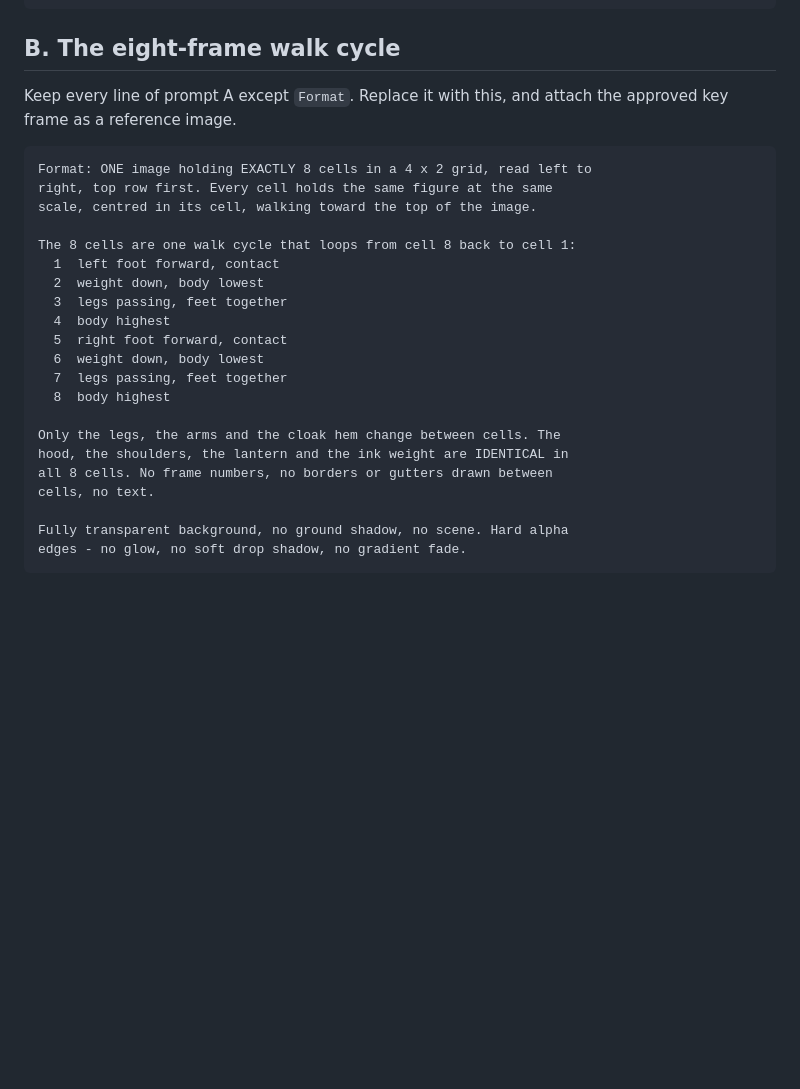
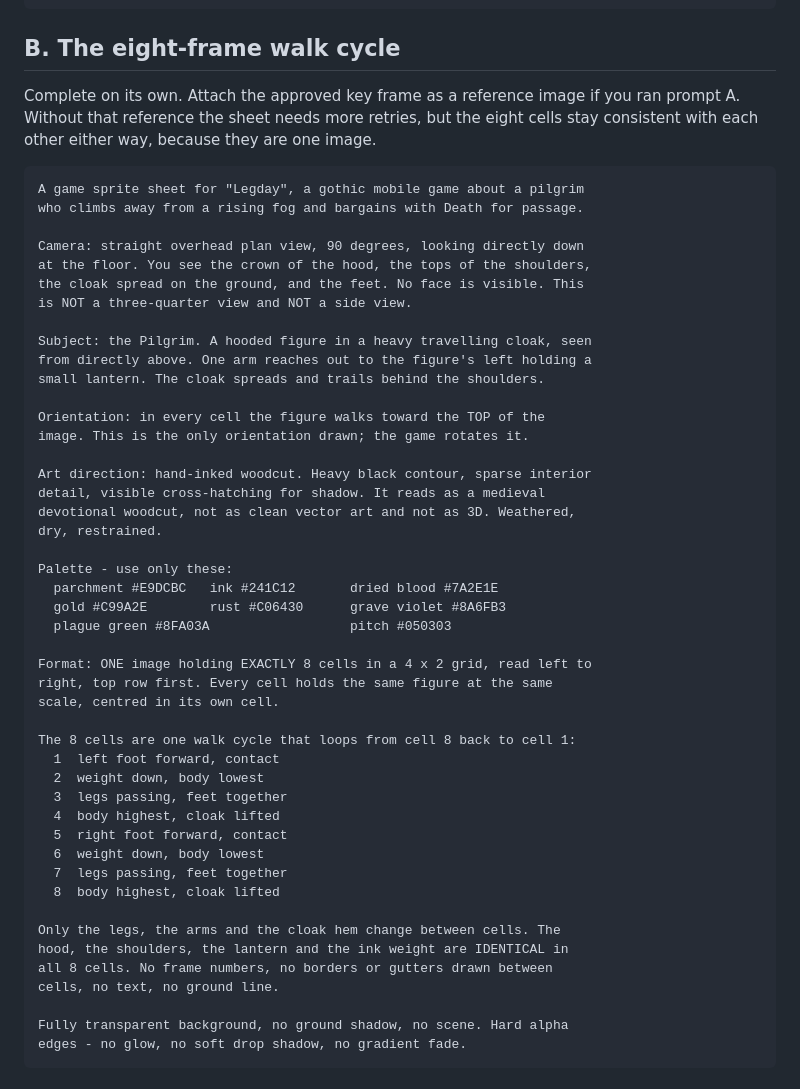
Before and after one commit to wannabefro/legsday, a Markdown page: design/sprite-prompts.md, the part around the change. Drawn GitHub-style; blank space fills up the shorter version.

Commit message:
docs(design): make the sheet prompt standalone
Prompt B was a diff against prompt A. A prompt you must assemble is a
prompt you assemble wrong, so B now repeats every line it needs.

Co-Authored-By: Claude Opus 5 (1M context) <noreply@anthropic.com>
Claude-Session: https://claude.ai/code/session_01UzCxRKwJNLuQA2dSXgGwXx

````diff
--- a/design/sprite-prompts.md
+++ b/design/sprite-prompts.md
@@ -48,28 +48,54 @@ edges - no glow, no soft drop shadow, no gradient fade.
 
 ## B. The eight-frame walk cycle
 
-Keep every line of prompt A except `Format`. Replace it with this, and attach
-the approved key frame as a reference image.
+Complete on its own. Attach the approved key frame as a reference image if you
+ran prompt A. Without that reference the sheet needs more retries, but the eight
+cells stay consistent with each other either way, because they are one image.
 
 ```
+A game sprite sheet for "Legday", a gothic mobile game about a pilgrim
+who climbs away from a rising fog and bargains with Death for passage.
+
+Camera: straight overhead plan view, 90 degrees, looking directly down
+at the floor. You see the crown of the hood, the tops of the shoulders,
+the cloak spread on the ground, and the feet. No face is visible. This
+is NOT a three-quarter view and NOT a side view.
+
+Subject: the Pilgrim. A hooded figure in a heavy travelling cloak, seen
+from directly above. One arm reaches out to the figure's left holding a
+small lantern. The cloak spreads and trails behind the shoulders.
+
+Orientation: in every cell the figure walks toward the TOP of the
+image. This is the only orientation drawn; the game rotates it.
+
+Art direction: hand-inked woodcut. Heavy black contour, sparse interior
+detail, visible cross-hatching for shadow. It reads as a medieval
+devotional woodcut, not as clean vector art and not as 3D. Weathered,
+dry, restrained.
+
+Palette - use only these:
+  parchment #E9DCBC   ink #241C12       dried blood #7A2E1E
+  gold #C99A2E        rust #C06430      grave violet #8A6FB3
+  plague green #8FA03A                  pitch #050303
+
 Format: ONE image holding EXACTLY 8 cells in a 4 x 2 grid, read left to
 right, top row first. Every cell holds the same figure at the same
-scale, centred in its cell, walking toward the top of the image.
+scale, centred in its own cell.
 
 The 8 cells are one walk cycle that loops from cell 8 back to cell 1:
   1  left foot forward, contact
   2  weight down, body lowest
   3  legs passing, feet together
-  4  body highest
+  4  body highest, cloak lifted
   5  right foot forward, contact
   6  weight down, body lowest
   7  legs passing, feet together
-  8  body highest
+  8  body highest, cloak lifted
 
 Only the legs, the arms and the cloak hem change between cells. The
 hood, the shoulders, the lantern and the ink weight are IDENTICAL in
 all 8 cells. No frame numbers, no borders or gutters drawn between
-cells, no text.
+cells, no text, no ground line.
 
 Fully transparent background, no ground shadow, no scene. Hard alpha
 edges - no glow, no soft drop shadow, no gradient fade.
````
